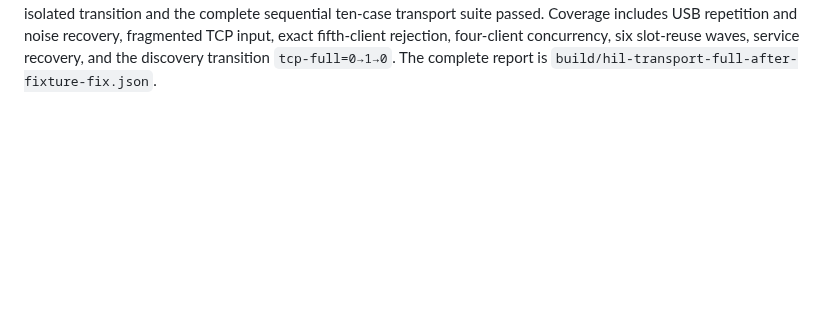
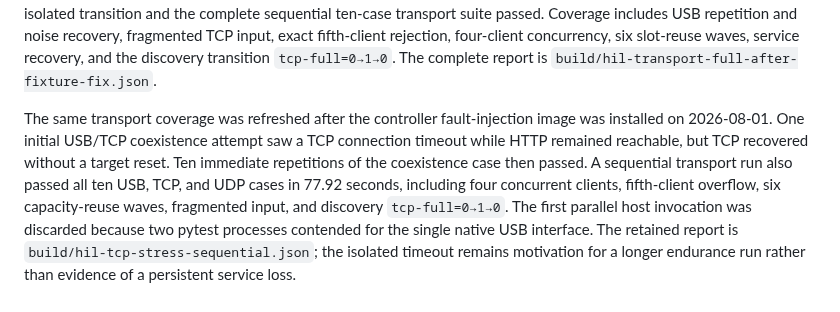
Before and after one commit to moinois/z1-esp32-firmware, a Markdown page: docs/hardware-testing.md, the part around the change. GitHub-like rendering; blank space fills up the shorter version.

Commit message:
Refresh TCP and UDP HIL evidence
Record ten repeated USB/TCP coexistence passes and the complete sequential ten-case transport run. Retain the initial self-recovering TCP timeout as an endurance observation and exclude the invalid parallel USB-owner run.

```diff
--- a/docs/hardware-testing.md
+++ b/docs/hardware-testing.md
@@ -501,3 +501,15 @@ USB repetition and noise recovery, fragmented TCP input, exact fifth-client
 rejection, four-client concurrency, six slot-reuse waves, service recovery, and
 the discovery transition `tcp-full=0→1→0`. The complete report is
 `build/hil-transport-full-after-fixture-fix.json`.
+
+The same transport coverage was refreshed after the controller fault-injection
+image was installed on 2026-08-01. One initial USB/TCP coexistence attempt saw
+a TCP connection timeout while HTTP remained reachable, but TCP recovered
+without a target reset. Ten immediate repetitions of the coexistence case then
+passed. A sequential transport run also passed all ten USB, TCP, and UDP cases
+in 77.92 seconds, including four concurrent clients, fifth-client overflow,
+six capacity-reuse waves, fragmented input, and discovery `tcp-full=0→1→0`.
+The first parallel host invocation was discarded because two pytest processes
+contended for the single native USB interface. The retained report is
+`build/hil-tcp-stress-sequential.json`; the isolated timeout remains motivation
+for a longer endurance run rather than evidence of a persistent service loss.
```
Also changed, not shown: docs/requirements.md (+1 -1 lines).
